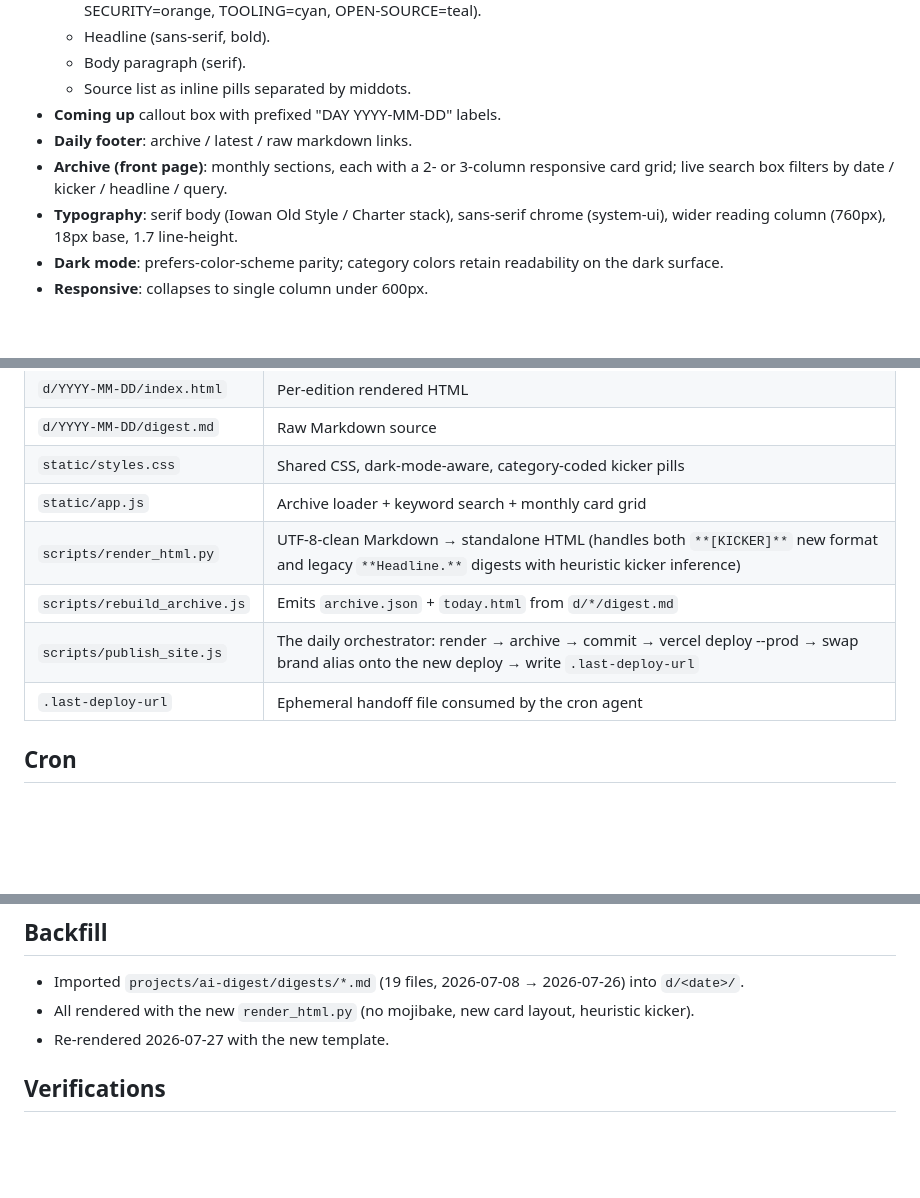
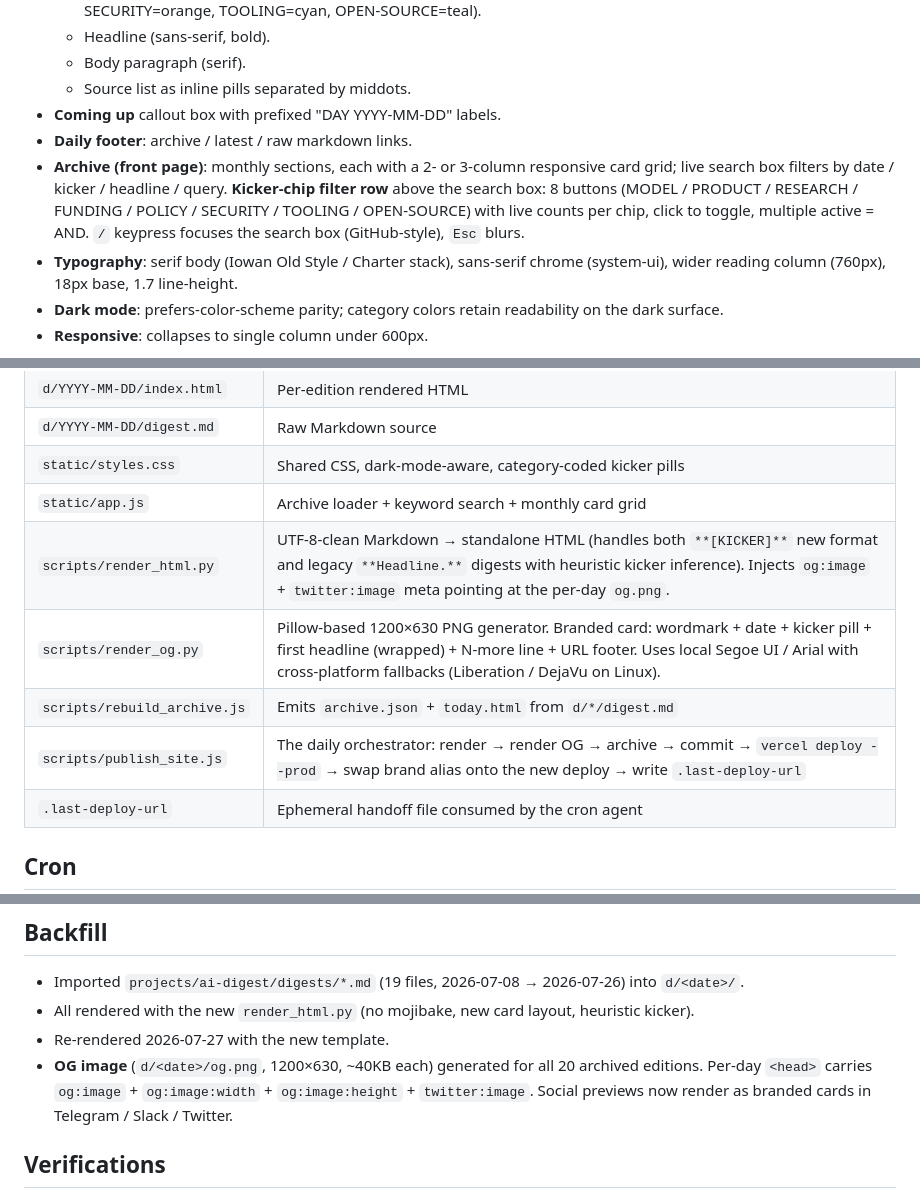
Before and after one commit to LeafarG/ai-digest-site, a Markdown page: MEMORY.md, 3 parts joined by grey strips. Rendered like a GitHub page; blank space fills up the shorter version.

Commit message:
docs: document kicker filters + OG image generation

```diff
--- a/MEMORY.md
+++ b/MEMORY.md
@@ -34,7 +34,7 @@ Do NOT use the bare `ai-digest-site.vercel.app/` — that hostname is held by an
   - Source list as inline pills separated by middots.
 - **Coming up** callout box with prefixed "DAY YYYY-MM-DD" labels.
 - **Daily footer**: archive / latest / raw markdown links.
-- **Archive (front page)**: monthly sections, each with a 2- or 3-column responsive card grid; live search box filters by date / kicker / headline / query.
+- **Archive (front page)**: monthly sections, each with a 2- or 3-column responsive card grid; live search box filters by date / kicker / headline / query. **Kicker-chip filter row** above the search box: 8 buttons (MODEL / PRODUCT / RESEARCH / FUNDING / POLICY / SECURITY / TOOLING / OPEN-SOURCE) with live counts per chip, click to toggle, multiple active = AND. `/` keypress focuses the search box (GitHub-style), `Esc` blurs.
 - **Typography**: serif body (Iowan Old Style / Charter stack), sans-serif chrome (system-ui), wider reading column (760px), 18px base, 1.7 line-height.
 - **Dark mode**: prefers-color-scheme parity; category colors retain readability on the dark surface.
 - **Responsive**: collapses to single column under 600px.
@@ -57,9 +57,10 @@ Do NOT use the bare `ai-digest-site.vercel.app/` — that hostname is held by an
 | `d/YYYY-MM-DD/digest.md` | Raw Markdown source |
 | `static/styles.css` | Shared CSS, dark-mode-aware, category-coded kicker pills |
 | `static/app.js` | Archive loader + keyword search + monthly card grid |
-| `scripts/render_html.py` | UTF-8-clean Markdown → standalone HTML (handles both `**[KICKER]**` new format and legacy `**Headline.**` digests with heuristic kicker inference) |
+| `scripts/render_html.py` | UTF-8-clean Markdown → standalone HTML (handles both `**[KICKER]**` new format and legacy `**Headline.**` digests with heuristic kicker inference). Injects `og:image` + `twitter:image` meta pointing at the per-day `og.png`. |
+| `scripts/render_og.py` | Pillow-based 1200×630 PNG generator. Branded card: wordmark + date + kicker pill + first headline (wrapped) + N-more line + URL footer. Uses local Segoe UI / Arial with cross-platform fallbacks (Liberation / DejaVu on Linux). |
 | `scripts/rebuild_archive.js` | Emits `archive.json` + `today.html` from `d/*/digest.md` |
-| `scripts/publish_site.js` | The daily orchestrator: render → archive → commit → vercel deploy --prod → swap brand alias onto the new deploy → write `.last-deploy-url` |
+| `scripts/publish_site.js` | The daily orchestrator: render → render OG → archive → commit → `vercel deploy --prod` → swap brand alias onto the new deploy → write `.last-deploy-url` |
 | `.last-deploy-url` | Ephemeral handoff file consumed by the cron agent |
 
 ## Cron
@@ -104,6 +105,7 @@ The 19 archived digests (2026-07-08 → 2026-07-26) predate the `[KICKER]` tag c
 - Imported `projects/ai-digest/digests/*.md` (19 files, 2026-07-08 → 2026-07-26) into `d/<date>/`.
 - All rendered with the new `render_html.py` (no mojibake, new card layout, heuristic kicker).
 - Re-rendered 2026-07-27 with the new template.
+- **OG image** (`d/<date>/og.png`, 1200×630, ~40KB each) generated for all 20 archived editions. Per-day `<head>` carries `og:image` + `og:image:width` + `og:image:height` + `twitter:image`. Social previews now render as branded cards in Telegram / Slack / Twitter.
 
 ## Verifications
 
```
